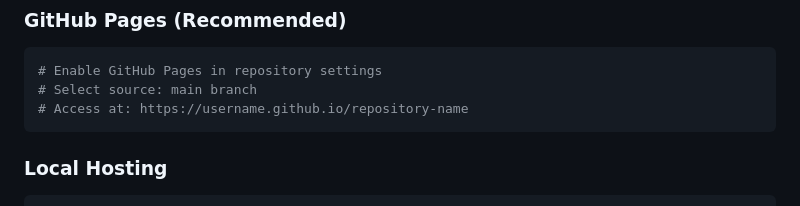
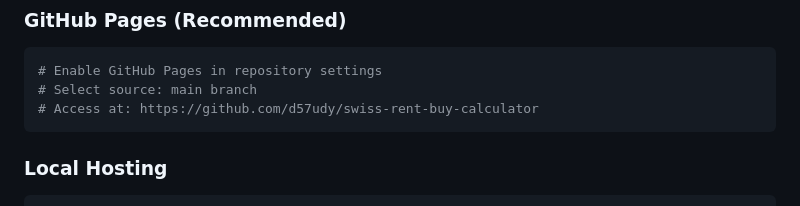
Before and after one commit to d57udy/swiss-rent-buy-calculator, a Markdown page: README.md, the part around the change. GitHub-like rendering.

Commit message:
updated readme, fixed web links

````diff
--- a/README.md
+++ b/README.md
@@ -228,7 +228,7 @@ node random-sample-validation.js
 ```bash
 # Enable GitHub Pages in repository settings
 # Select source: main branch
-# Access at: https://username.github.io/repository-name
+# Access at: https://github.com/d57udy/swiss-rent-buy-calculator
 ```
 
 ### Local Hosting
````
